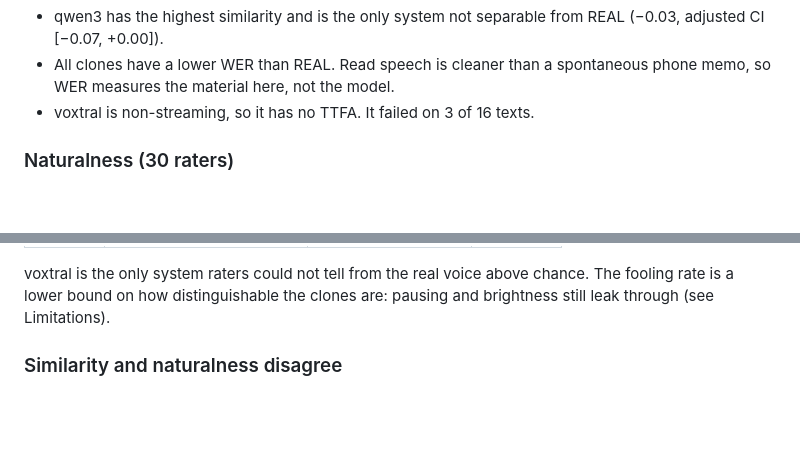
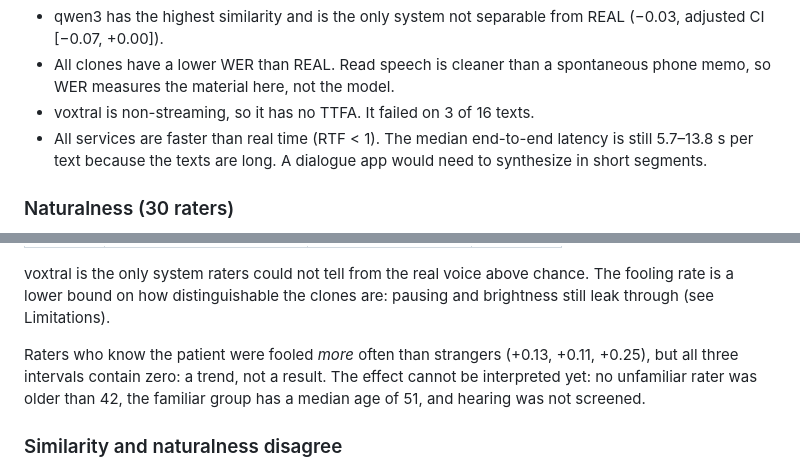
Before and after one commit to seiferla/als-voice-cloning-evaluation, a Markdown page: README.md, 2 parts joined by grey strips. GitHub-like rendering; blank space fills up the shorter version.

```diff
--- a/README.md
+++ b/README.md
@@ -62,6 +91,9 @@ Every number is read against REAL.
 - All clones have a lower WER than REAL. Read speech is cleaner than a
   spontaneous phone memo, so WER measures the material here, not the model.
 - voxtral is non-streaming, so it has no TTFA. It failed on 3 of 16 texts.
+- All services are faster than real time (RTF < 1). The median end-to-end
+  latency is still 5.7–13.8 s per text because the texts are long. A dialogue
+  app would need to synthesize in short segments.
 
 ### Naturalness (30 raters)
 
@@ -93,6 +125,11 @@ Share of pairs in which the clone was picked as the real voice. 0.5 is chance.
 voxtral is the only system raters could not tell from the real voice above
 chance. The fooling rate is a lower bound on how distinguishable the clones
 are: pausing and brightness still leak through (see Limitations).
+
+Raters who know the patient were fooled *more* often than strangers (+0.13,
++0.11, +0.25), but all three intervals contain zero: a trend, not a result.
+The effect cannot be interpreted yet: no unfamiliar rater was older than 42,
+the familiar group has a median age of 51, and hearing was not screened.
 
 ### Similarity and naturalness disagree
 
```
Also changed, not shown: other parts of README.md (+29 -0 lines), docs/paper/figures/mel_after.png (added), docs/paper/figures/mel_before.png (added), docs/paper/figures/pipeline.png (added).
